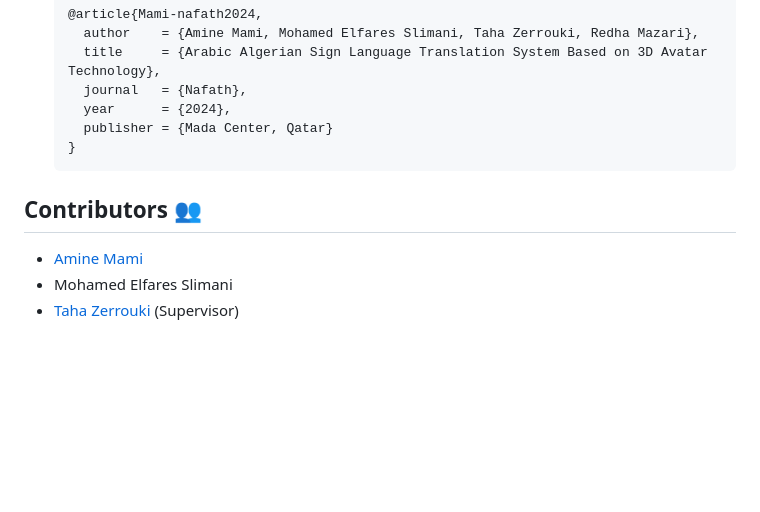
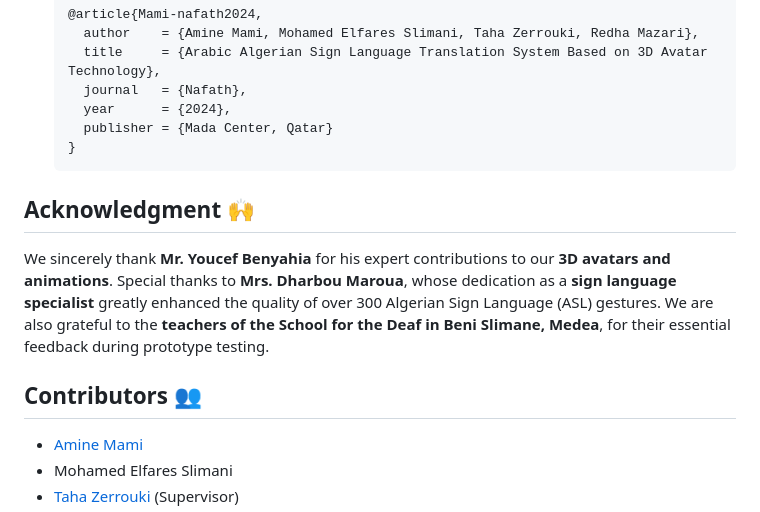
Before and after one commit to linuxscout/algerianSignLanguage-avatar, a Markdown page: README.md, the part around the change printed below. Drawn GitHub-style; blank space fills up the shorter version.

````diff
--- a/README.md
+++ b/README.md
@@ -91,7 +99,11 @@ If you use this project in your research, please cite:
   }
   ```
 
+## Acknowledgment 🙌
+We sincerely thank **Mr. Youcef Benyahia** for his expert contributions to our **3D avatars and animations**. Special thanks to **Mrs. Dharbou Maroua**, whose dedication as a **sign language specialist** greatly enhanced the quality of over 300 Algerian Sign Language (ASL) gestures. We are also grateful to the **teachers of the School for the Deaf in Beni Slimane, Medea**, for their essential feedback during prototype testing.
+
 ## Contributors 👥
+
 - [Amine Mami](@TheCongres)
 - Mohamed Elfares Slimani
 - [Taha Zerrouki](@linuxscout) (Supervisor)
````
Also changed, not shown: other parts of README.md (+8 -0 lines).
